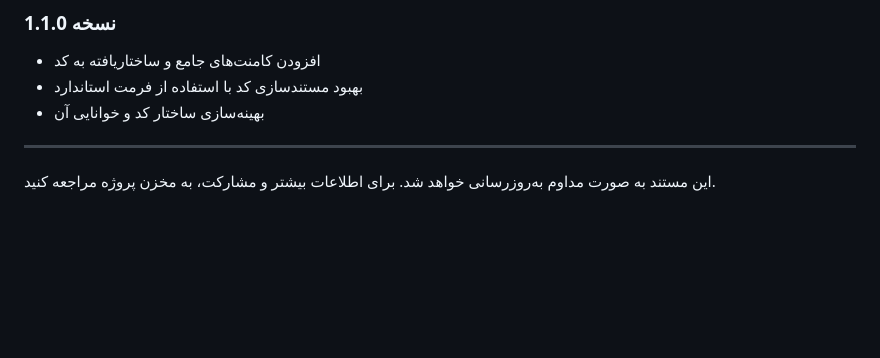
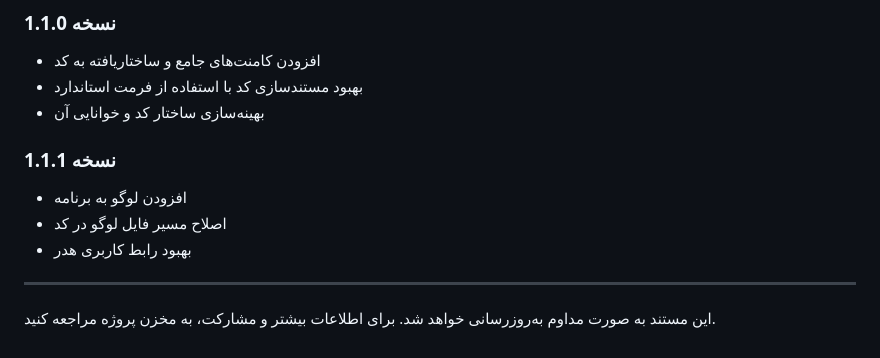
Before and after one commit to Behcoder/android_app, a Markdown page: @ beb-doc/README.md, the part around the change. GitHub-like rendering; blank space fills up the shorter version.

Commit message:
docs: update changelog for version 1.1.1

```diff
--- a/@ beb-doc/README.md
+++ b/@ beb-doc/README.md
@@ -180,6 +180,11 @@ flutter test
 - بهبود مستندسازی کد با استفاده از فرمت استاندارد
 - بهینه‌سازی ساختار کد و خوانایی آن
 
+### نسخه 1.1.1
+- افزودن لوگو به برنامه
+- اصلاح مسیر فایل لوگو در کد
+- بهبود رابط کاربری هدر
+
 ---
 
 این مستند به صورت مداوم به‌روزرسانی خواهد شد. برای اطلاعات بیشتر و مشارکت، به مخزن پروژه مراجعه کنید.
```
